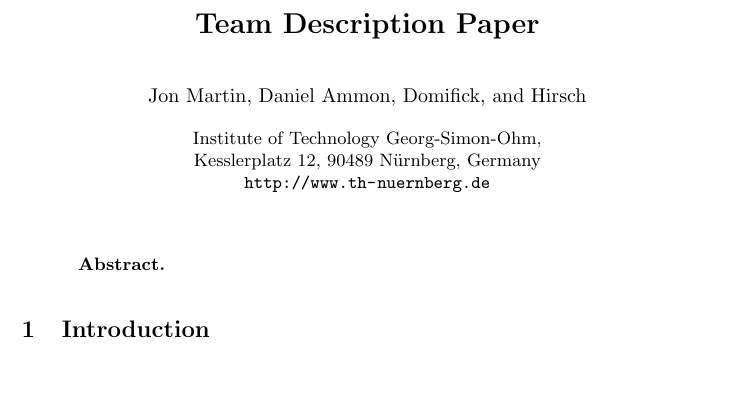
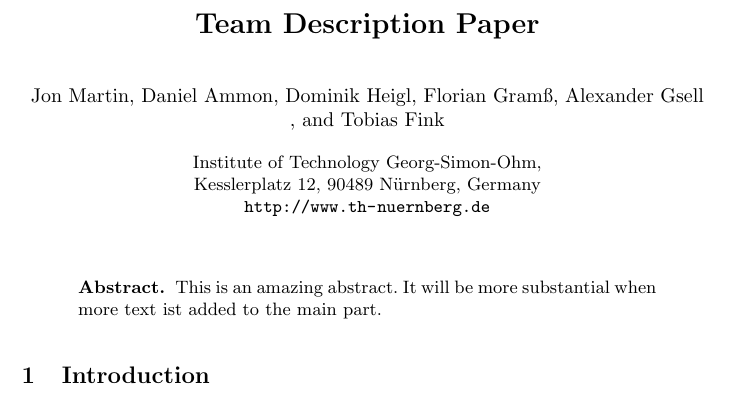
Before and after one commit to amndan/TDP_RaW, a LaTeX paper (tex/tdp_main.tex): part of the page, cut so that both start at the same text, the shorter picture padded with empty space. Compiled offline with pdfLaTeX.

Commit message:
Added authors.

```diff
--- a/tex/tdp_main.tex
+++ b/tex/tdp_main.tex
@@ -48,7 +48,8 @@
 \author{Jon Martin
 %\thanks{Please note that the LNCS Editorial assumes that all authors have used
 %the western naming convention, with given names preceding surnames. This determines the structure of the names in the running heads and the author index.}
-\and Daniel Ammon\and Domifick\and Hirsch
+\and Daniel Ammon\and Dominik Heigl\and Florian Gram{\ss} \and Alexander Gsell\\
+\and Tobias Fink
 %\and\\
 %Anna Kramer\and Leonie Kunz\and Christine Rei\ss\and\\
 %Nicole Sator\and Erika Siebert-Cole\and Peter Stra\ss er
@@ -76,7 +77,7 @@ Kesslerplatz 12, 90489 Nürnberg, Germany\\
 
 
 \begin{abstract}
-
+This is an amazing abstract. It will be more substantial when more text ist added to the main part.
 \end{abstract}
 
 
```
